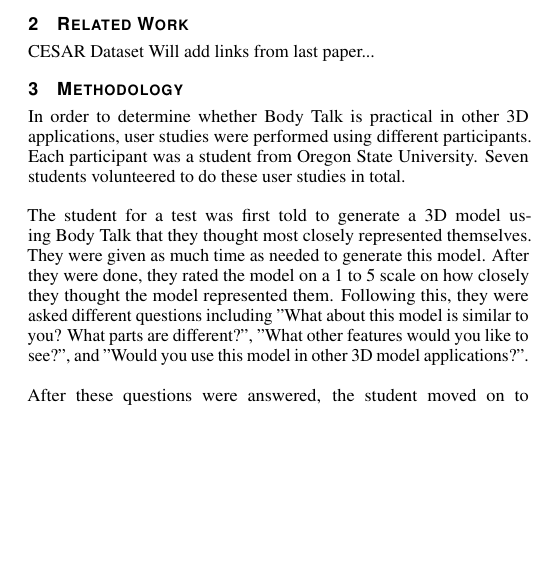
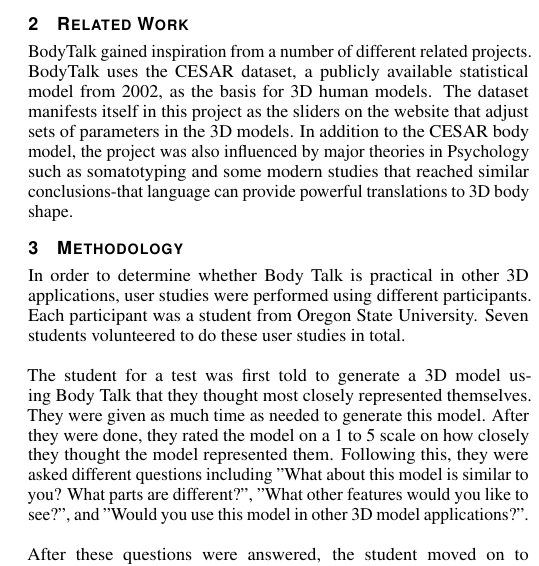
Before and after one commit to horvathaa/CS458-finalProject, a LaTeX document (template.tex): part of one column of page 3 of 4, cut so that both start at the same text, the shorter picture padded with empty space. Compiled offline with pdfLaTeX.

Commit message:
small push

```diff
--- a/template.tex
+++ b/template.tex
@@ -222,8 +222,8 @@ to validate a textual description provided of a person.
 
 
 \section{Related Work}
-CESAR Dataset
-Will add links from last paper...
+BodyTalk gained inspiration from a number of different related projects. BodyTalk uses the CESAR dataset, a publicly available statistical model from 2002, as the basis for 3D human models. The dataset manifests itself in this project as the sliders on the website that adjust sets of parameters in the 3D models. In addition to the CESAR body model, the project was also influenced by major theories in Psychology such as somatotyping and some modern studies that reached similar conclusions-that language can provide powerful translations to 3D body shape.
+
 \section{Methodology}
 \noindent In order to determine whether Body Talk is practical in other 3D applications, user studies were performed using different participants. Each participant was a student from Oregon State University. Seven students volunteered to do these user studies in total. \newline \newline
 \noindent The student for a test was first told to generate a 3D model using Body Talk that they thought most closely represented themselves. They were given as much time as needed to generate this model. After they were done, they rated the model on a 1 to 5 scale on how closely they thought the model represented them. Following this, they were asked different questions including "What about this model is similar to you? What parts are different?", "What other features would you like to see?", and "Would you use this model in other 3D model applications?".\newline \newline
```
Also changed, not shown: template.bbl, template.pdf, 4 other files.
